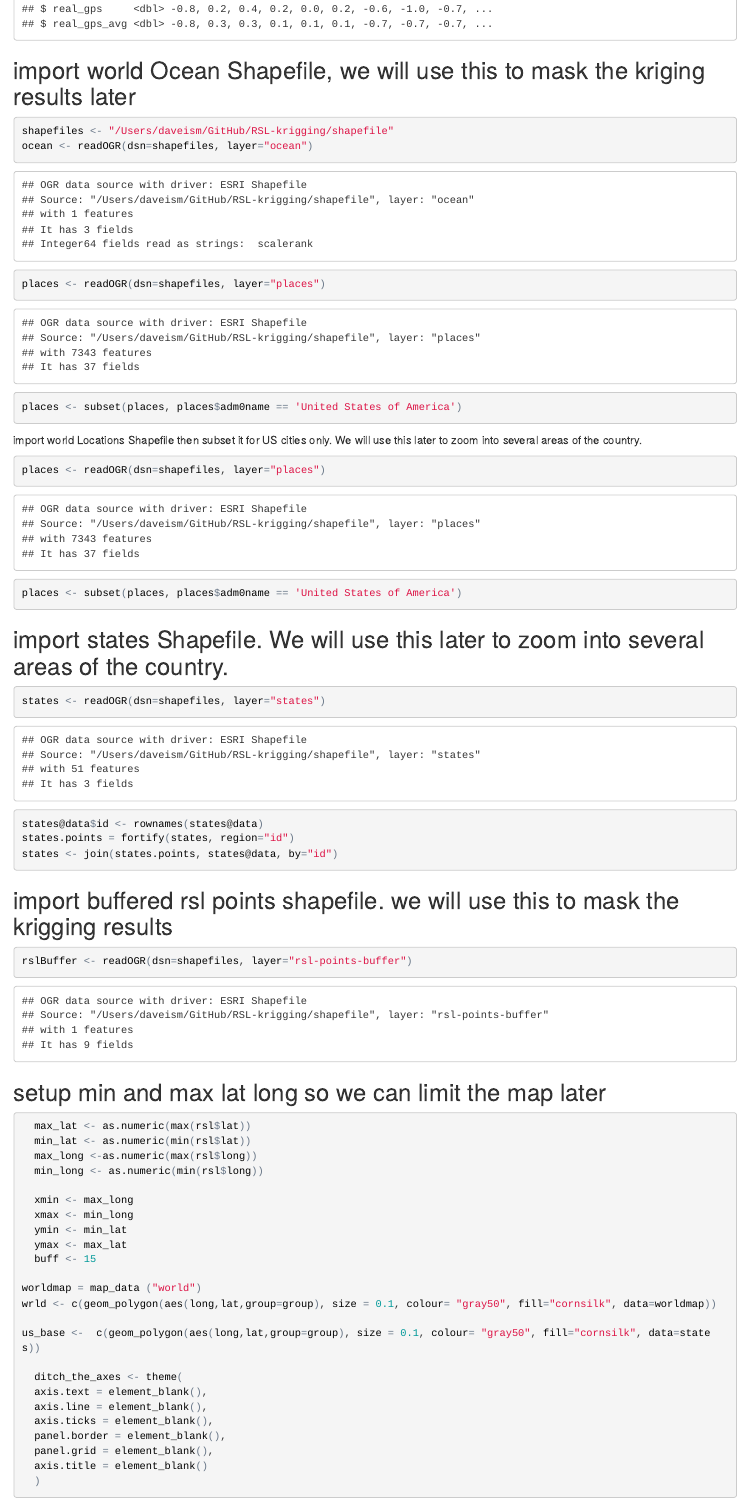
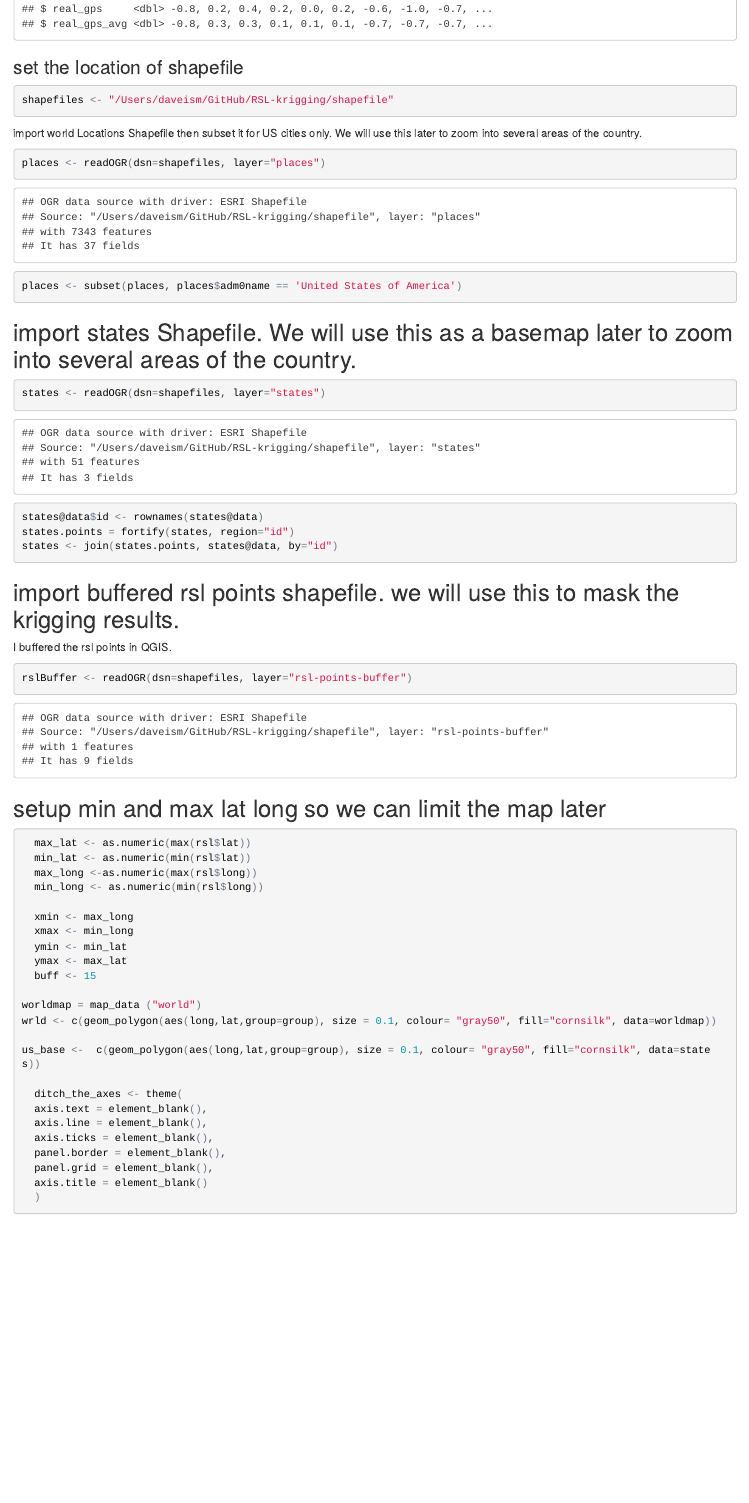
Before and after one commit to daveism/RSL-krigging, an R Markdown document (rsl_krigging.Rmd): the page in a window 1100 px wide, from 1220 px down. The pictures show the output file rsl_krigging.html that the author committed with the source, opened offline.

Commit message:
updates to remove data that is no longer used

````diff
--- a/rsl_krigging.Rmd
+++ b/rsl_krigging.Rmd
@@ -60,12 +60,9 @@ rsl <- read.csv(file.path(intput_data,"rsl.csv"))
 
 glimpse(rsl)
 ```
-## import world Ocean Shapefile, we will use this to mask the kriging results later
+### set the location of shapefile
 ```{r}
 shapefiles <- "/Users/daveism/GitHub/RSL-krigging/shapefile"
-ocean <- readOGR(dsn=shapefiles, layer="ocean")
-places <- readOGR(dsn=shapefiles, layer="places")
-places <- subset(places, places$adm0name == 'United States of America')
 ```
 
 import world Locations Shapefile then subset it for US cities only.  We will use this later to zoom into several areas of the country.
@@ -73,14 +70,16 @@ import world Locations Shapefile then subset it for US cities only.  We will use
 places <- readOGR(dsn=shapefiles, layer="places")
 places <- subset(places, places$adm0name == 'United States of America')
 ```
-## import states Shapefile.  We will use this later to zoom into several areas of the country.
+## import states Shapefile.  We will use this as a basemap later to zoom into several areas of the country.
 ```{r}
 states <- readOGR(dsn=shapefiles, layer="states")
 states@data$id <- rownames(states@data)
 states.points = fortify(states, region="id")
 states <- join(states.points, states@data, by="id")
 ```
-## import buffered rsl points shapefile. we will use this to mask the krigging results
+## import buffered rsl points shapefile. we will use this to mask the krigging results.
+
+I buffered the rsl points in QGIS.
 ```{r}
 rslBuffer <- readOGR(dsn=shapefiles, layer="rsl-points-buffer")
 ```
````
Also changed, not shown: rsl_krigging.html, rsl_krigging.nb.html, 1 other file.
